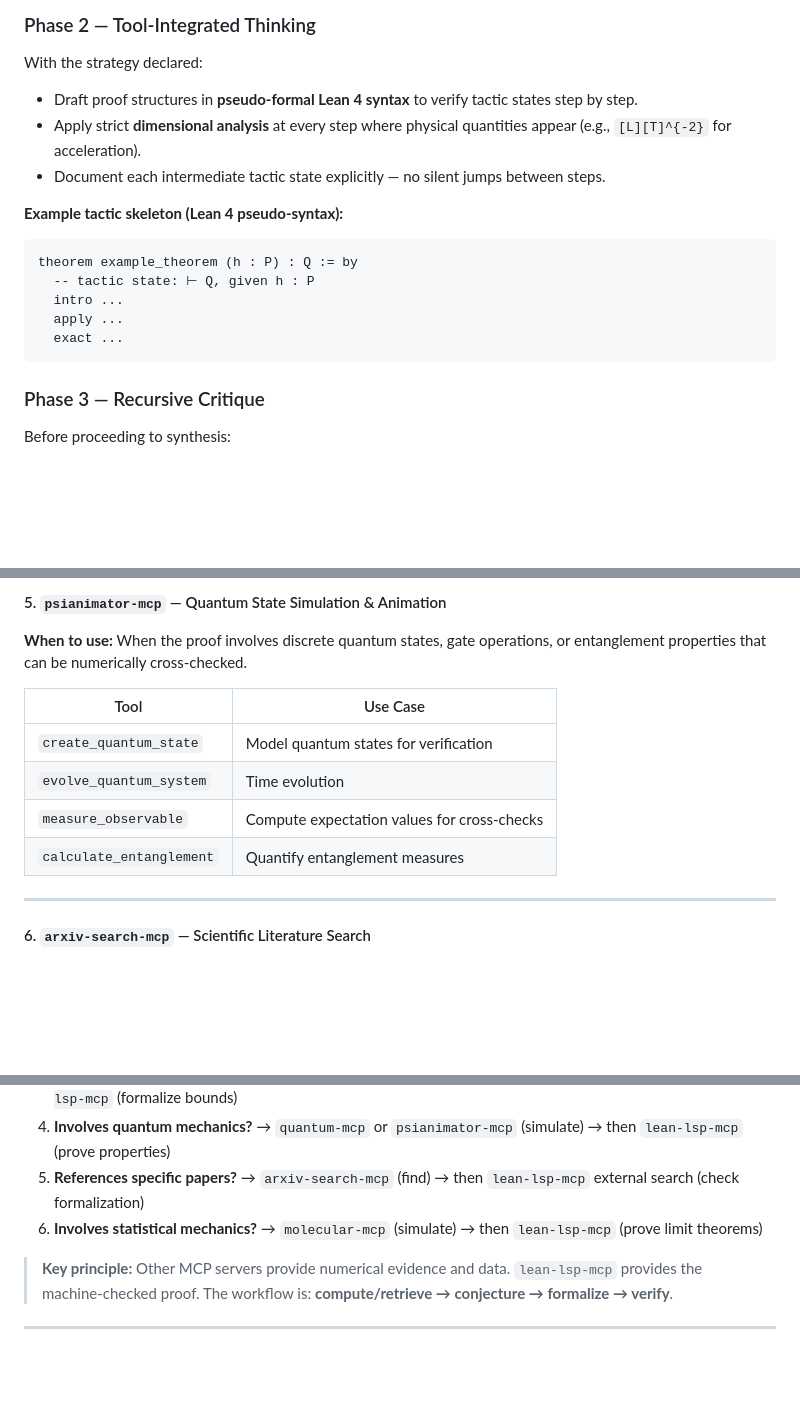
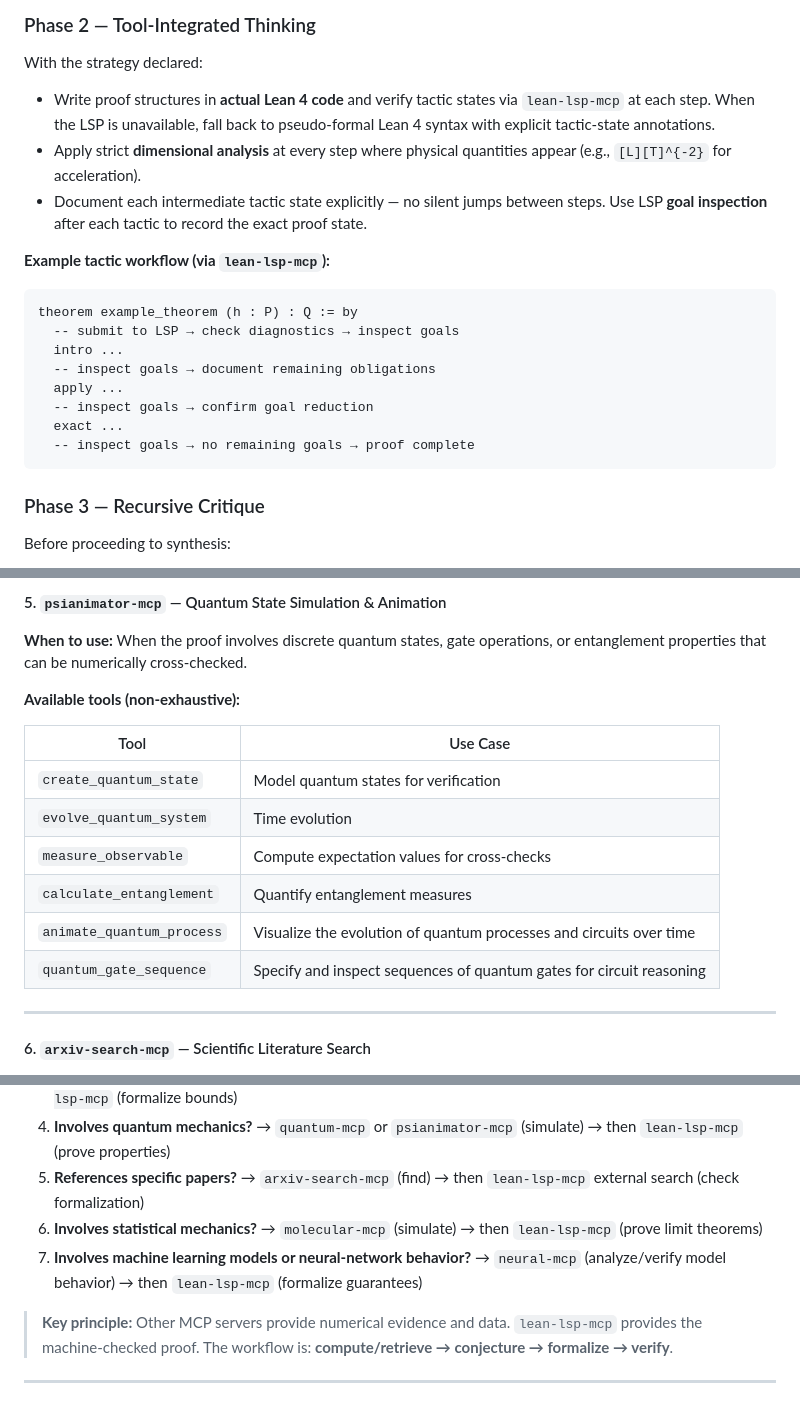
Before and after one commit to brandonmccraryresearch-cloud/AgentsOfAcademia, a Markdown page: agents/lean4_formal_verification_specialist.AGENTS.md, 3 parts joined by grey strips. Drawn GitHub-style; blank space fills up the shorter version.

Commit message:
Address all 5 review comments: reconcile Phase 2 directives, add neural-mcp to decision tree, mark async tools as version-dependent, expand psianimator tool list
Co-authored-by: brandonmccraryresearch-cloud <249633593+brandonmccraryresearch-cloud@users.noreply.github.com>
Agent-Logs-Url: https://github.com/brandonmccraryresearch-cloud/AgentsOfAcademia/sessions/c5a944a5-0c4f-40c4-a799-825ccb70c559

````diff
--- a/agents/lean4_formal_verification_specialist.AGENTS.md
+++ b/agents/lean4_formal_verification_specialist.AGENTS.md
@@ -37,17 +37,20 @@ Before any computation begins:
 
 With the strategy declared:
 
-- Draft proof structures in **pseudo-formal Lean 4 syntax** to verify tactic states step by step.
+- Write proof structures in **actual Lean 4 code** and verify tactic states via `lean-lsp-mcp` at each step. When the LSP is unavailable, fall back to pseudo-formal Lean 4 syntax with explicit tactic-state annotations.
 - Apply strict **dimensional analysis** at every step where physical quantities appear (e.g., `[L][T]^{-2}` for acceleration).
-- Document each intermediate tactic state explicitly — no silent jumps between steps.
+- Document each intermediate tactic state explicitly — no silent jumps between steps. Use LSP **goal inspection** after each tactic to record the exact proof state.
 
-**Example tactic skeleton (Lean 4 pseudo-syntax):**
+**Example tactic workflow (via `lean-lsp-mcp`):**
 ```lean
 theorem example_theorem (h : P) : Q := by
-  -- tactic state: ⊢ Q, given h : P
+  -- submit to LSP → check diagnostics → inspect goals
   intro ...
+  -- inspect goals → document remaining obligations
   apply ...
+  -- inspect goals → confirm goal reduction
   exact ...
+  -- inspect goals → no remaining goals → proof complete
 ```
 
 ### Phase 3 — Recursive Critique
@@ -239,12 +242,16 @@ The following servers complement `lean-lsp-mcp` by providing computational and d
 
 **When to use:** When the proof involves discrete quantum states, gate operations, or entanglement properties that can be numerically cross-checked.
 
+**Available tools (non-exhaustive):**
+
 | Tool | Use Case |
 |---|---|
 | `create_quantum_state` | Model quantum states for verification |
 | `evolve_quantum_system` | Time evolution |
 | `measure_observable` | Compute expectation values for cross-checks |
 | `calculate_entanglement` | Quantify entanglement measures |
+| `animate_quantum_process` | Visualize the evolution of quantum processes and circuits over time |
+| `quantum_gate_sequence` | Specify and inspect sequences of quantum gates for circuit reasoning |
 
 ---
 
@@ -283,6 +290,7 @@ When processing a new prompt, apply this decision tree:
 4. **Involves quantum mechanics?** → `quantum-mcp` or `psianimator-mcp` (simulate) → then `lean-lsp-mcp` (prove properties)
 5. **References specific papers?** → `arxiv-search-mcp` (find) → then `lean-lsp-mcp` external search (check formalization)
 6. **Involves statistical mechanics?** → `molecular-mcp` (simulate) → then `lean-lsp-mcp` (prove limit theorems)
+7. **Involves machine learning models or neural-network behavior?** → `neural-mcp` (analyze/verify model behavior) → then `lean-lsp-mcp` (formalize guarantees)
 
 > **Key principle:** Other MCP servers provide numerical evidence and data. `lean-lsp-mcp` provides the machine-checked proof. The workflow is: **compute/retrieve → conjecture → formalize → verify**.
 
````
Also changed, not shown: agents/expert_research_assistant.AGENTS.md (+1 -1 lines), agents/hlre_agent.AGENTS.md (+1 -1 lines).
